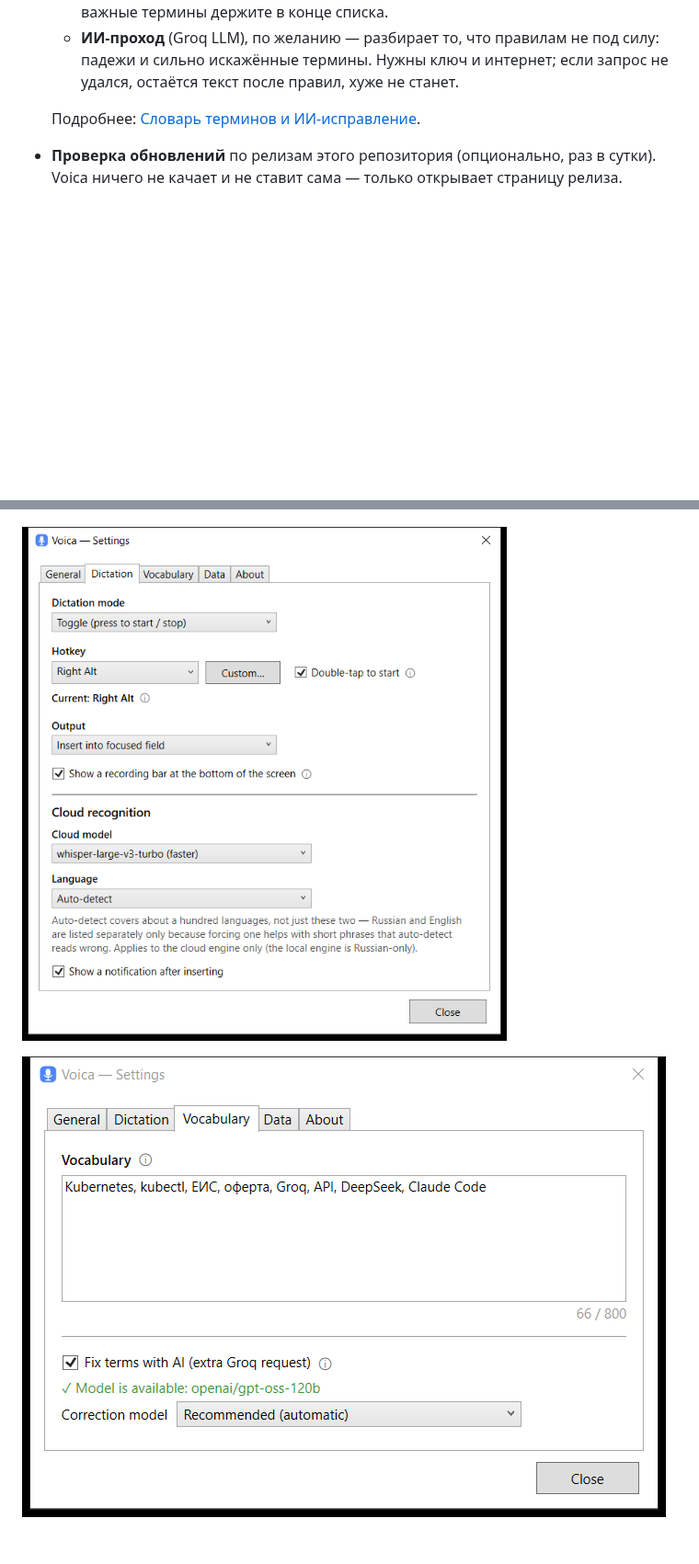
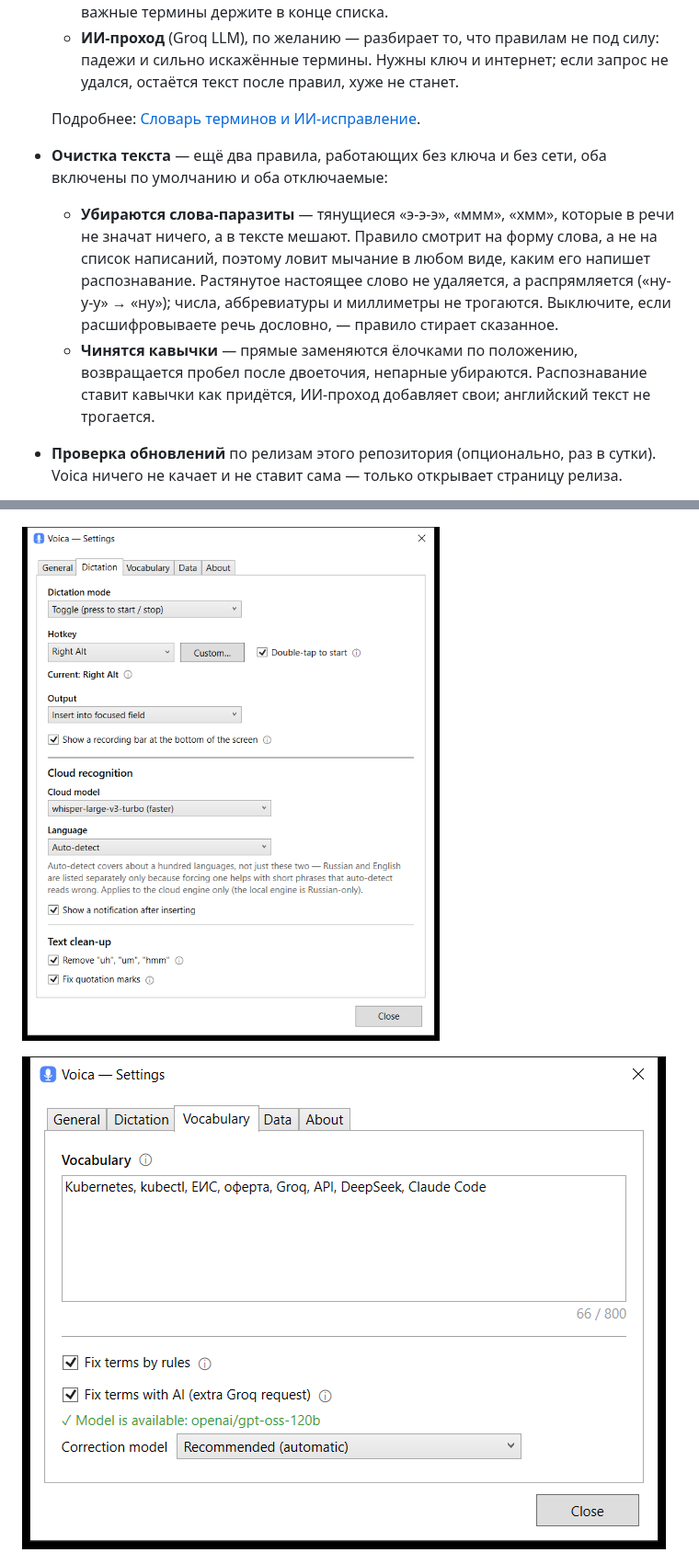
Before and after one commit to Inhum/voica-win, a Markdown page: README.ru.md, 2 parts joined by grey strips. Shown at 92% size. Rendered like a GitHub page; pictures changed too: docs/settings-dictation.png, docs/settings-vocabulary.png; blank space fills up the shorter version.

```diff
--- a/README.ru.md
+++ b/README.ru.md
@@ -71,6 +71,16 @@ Voica бесплатна и останется бесплатной — все
     хуже не станет.
 
   Подробнее: [Словарь терминов и ИИ-исправление](docs/terms-ai.ru.md).
+- **Очистка текста** — ещё два правила, работающих без ключа и без сети, оба включены по умолчанию
+  и оба отключаемые:
+  - **Убираются слова-паразиты** — тянущиеся «э-э-э», «ммм», «хмм», которые в речи не значат
+    ничего, а в тексте мешают. Правило смотрит на форму слова, а не на список написаний, поэтому
+    ловит мычание в любом виде, каким его напишет распознавание. Растянутое настоящее слово не
+    удаляется, а распрямляется («ну-у-у» → «ну»); числа, аббревиатуры и миллиметры не трогаются.
+    Выключите, если расшифровываете речь дословно, — правило стирает сказанное.
+  - **Чинятся кавычки** — прямые заменяются ёлочками по положению, возвращается пробел после
+    двоеточия, непарные убираются. Распознавание ставит кавычки как придётся, ИИ-проход добавляет
+    свои; английский текст не трогается.
 - **Проверка обновлений** по релизам этого репозитория (опционально, раз в сутки). Voica ничего не
   качает и не ставит сама — только открывает страницу релиза.
 - **Приватность** — нет бэкенда и телеметрии. Сеть — только Groq (облачная расшифровка /
```
Also changed, not shown: README.md (+13 -0 lines).
